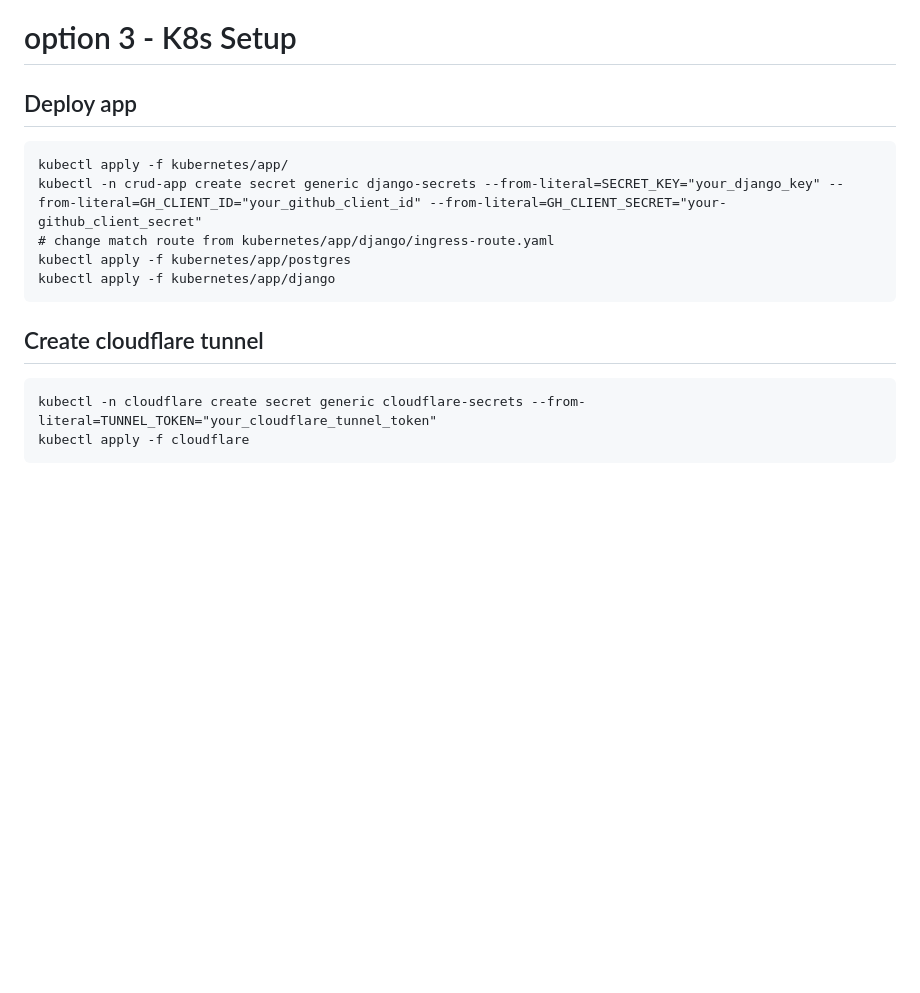
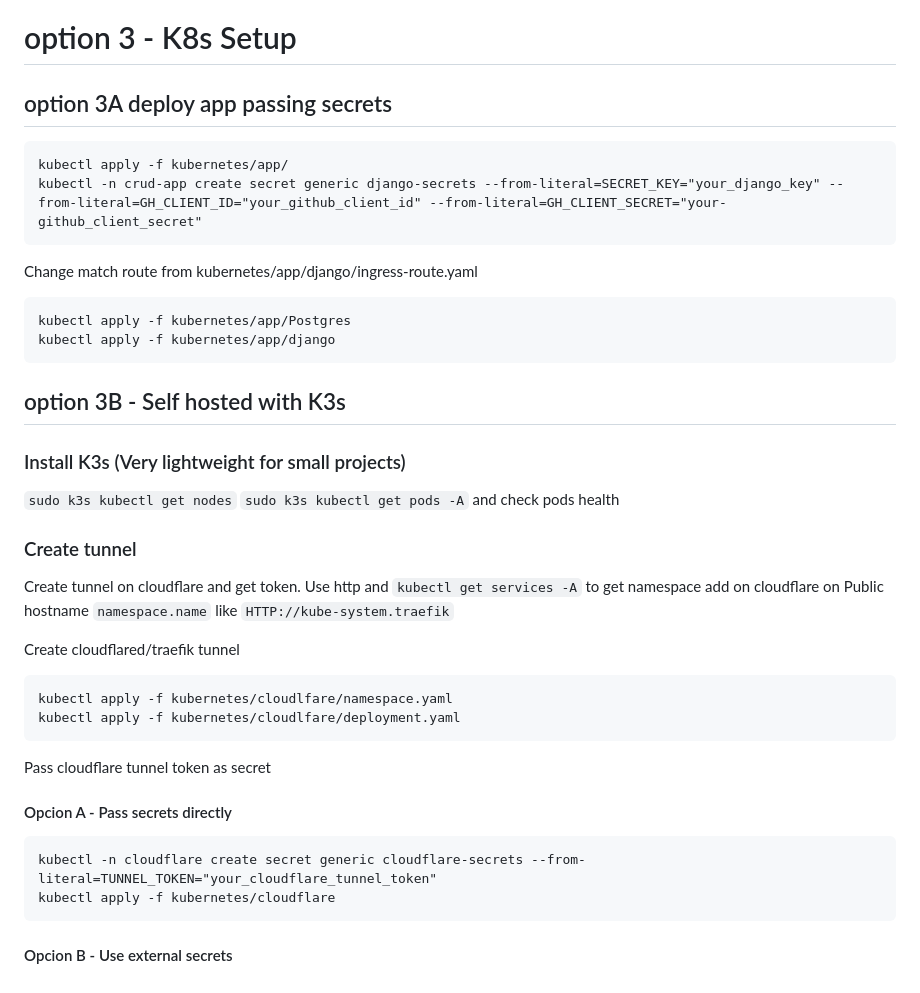
Before and after one commit to Piwero/crud_auth_github, a Markdown page: README.md, the part around the change. Drawn GitHub-style; blank space fills up the shorter version.

````diff
--- a/README.md
+++ b/README.md
@@ -117,17 +117,38 @@ python manage.py test
 # option 3 - K8s Setup
 
 
-## Deploy app
+## option 3A deploy app passing secrets
 ```commandline
 kubectl apply -f kubernetes/app/
 kubectl -n crud-app create secret generic django-secrets --from-literal=SECRET_KEY="your_django_key" --from-literal=GH_CLIENT_ID="your_github_client_id" --from-literal=GH_CLIENT_SECRET="your-github_client_secret"
-# change match route from kubernetes/app/django/ingress-route.yaml
-kubectl apply -f kubernetes/app/postgres
+```
+Change match route from kubernetes/app/django/ingress-route.yaml
+```commandline
+kubectl apply -f kubernetes/app/Postgres
 kubectl apply -f kubernetes/app/django
 ```
 
-## Create cloudflare tunnel
+## option 3B - Self hosted with K3s
+### Install K3s (Very lightweight for small projects)
+`sudo k3s kubectl get nodes`
+`sudo k3s kubectl get pods -A`
+and check pods health
+
+### Create tunnel
+Create tunnel on cloudflare and get token.
+Use http and `kubectl get services -A` to get namespace add on cloudflare on Public hostname `namespace.name` like `HTTP://kube-system.traefik`
+
+Create cloudflared/traefik tunnel
+```
+kubectl apply -f kubernetes/cloudlfare/namespace.yaml
+kubectl apply -f kubernetes/cloudlfare/deployment.yaml
+```
+
+Pass cloudflare tunnel token as secret
+#### Opcion A - Pass secrets directly
 ```commandline
 kubectl -n cloudflare create secret generic cloudflare-secrets --from-literal=TUNNEL_TOKEN="your_cloudflare_tunnel_token"
-kubectl apply -f cloudflare
+kubectl apply -f kubernetes/cloudflare
 ```
+
+#### Opcion B - Use external secrets
````
